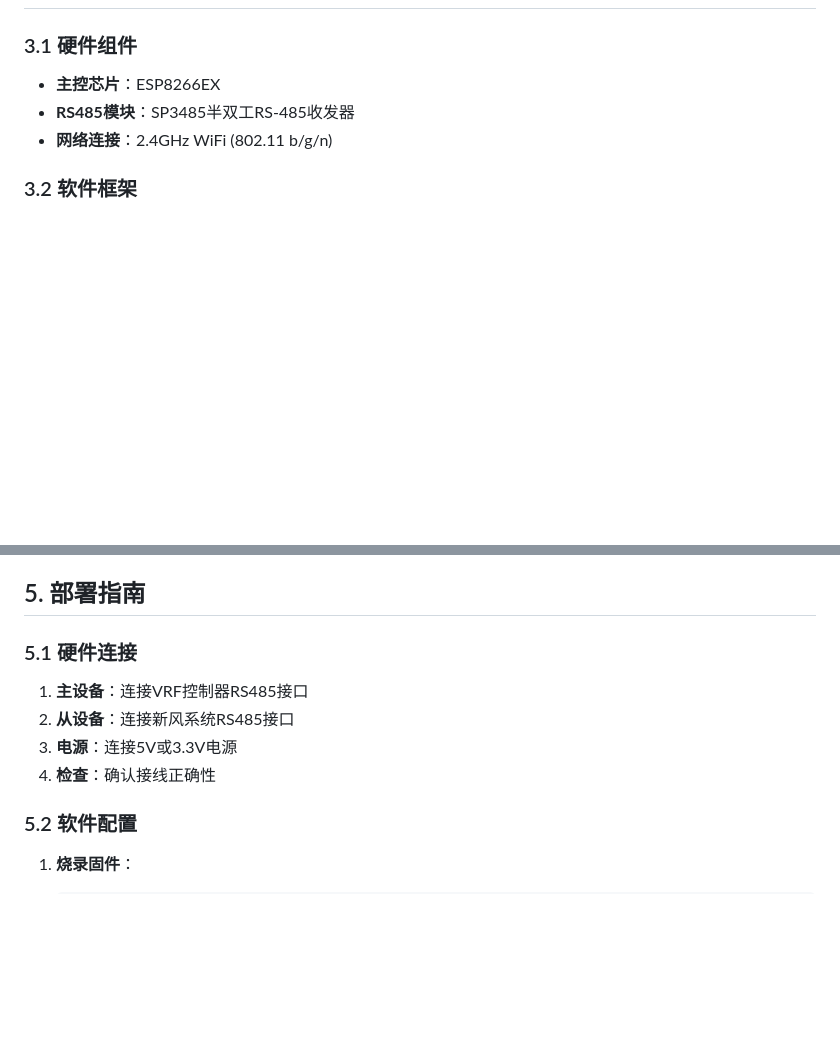
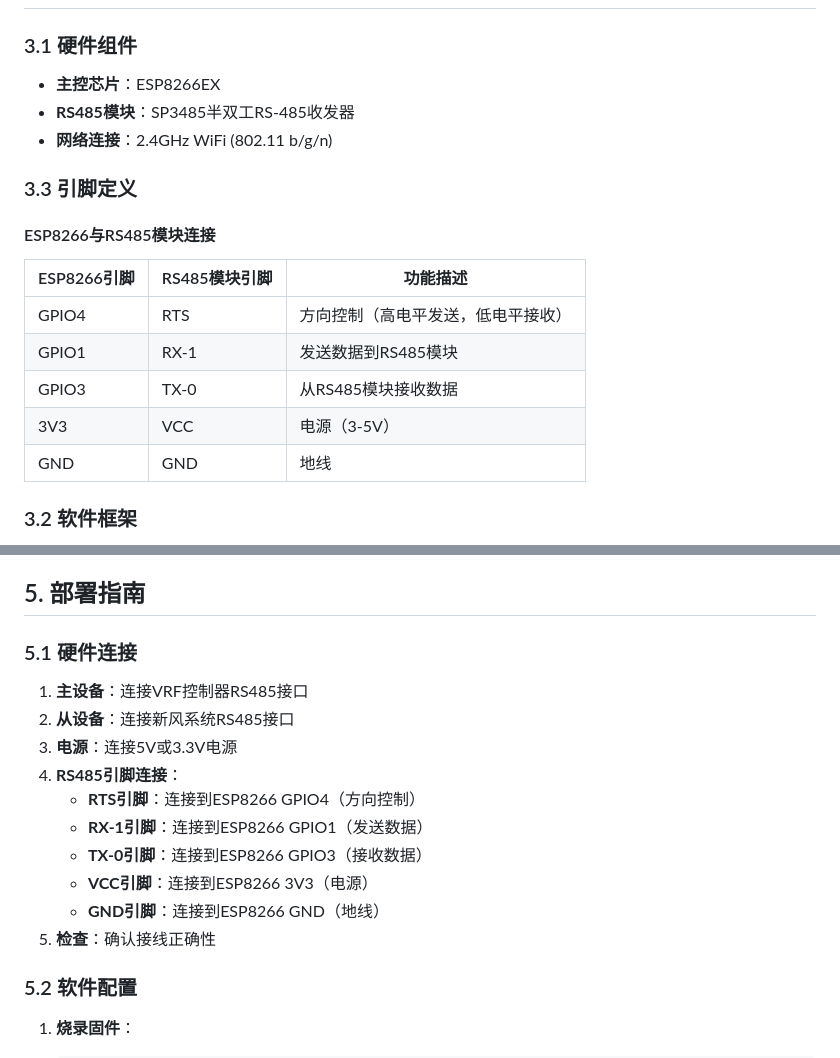
Before and after one commit to davidhoo/WiFly485, a Markdown page: docs/architecture.md, 2 parts joined by grey strips. Rendered like a GitHub page; blank space fills up the shorter version.

Commit message:
fix: 更新RS485引脚定义，GPIO15->GPIO1, GPIO13->GPIO3 (#13)

```diff
--- a/docs/architecture.md
+++ b/docs/architecture.md
@@ -50,6 +50,17 @@ graph LR
 - **RS485模块**：SP3485半双工RS-485收发器
 - **网络连接**：2.4GHz WiFi (802.11 b/g/n)
 
+### 3.3 引脚定义
+
+#### ESP8266与RS485模块连接
+| ESP8266引脚 | RS485模块引脚 | 功能描述 |
+|------------|---------------|----------|
+| GPIO4 | RTS | 方向控制（高电平发送，低电平接收） |
+| GPIO1 | RX-1 | 发送数据到RS485模块 |
+| GPIO3 | TX-0 | 从RS485模块接收数据 |
+| 3V3 | VCC | 电源（3-5V） |
+| GND | GND | 地线 |
+
 ### 3.2 软件框架
 - **开发框架**：Arduino for ESP8266
 - **网络协议**：
@@ -89,12 +100,17 @@ WiFly485/
 - **.vscode/**：VSCode编辑器配置文件
 
 ## 5. 部署指南
-
 ### 5.1 硬件连接
 1. **主设备**：连接VRF控制器RS485接口
 2. **从设备**：连接新风系统RS485接口
 3. **电源**：连接5V或3.3V电源
-4. **检查**：确认接线正确性
+4. **RS485引脚连接**：
+   - **RTS引脚**：连接到ESP8266 GPIO4（方向控制）
+   - **RX-1引脚**：连接到ESP8266 GPIO1（发送数据）
+   - **TX-0引脚**：连接到ESP8266 GPIO3（接收数据）
+   - **VCC引脚**：连接到ESP8266 3V3（电源）
+   - **GND引脚**：连接到ESP8266 GND（地线）
+5. **检查**：确认接线正确性
 
 ### 5.2 软件配置
 1. **烧录固件**：
```
Also changed, not shown: requirements.md (+8 -8 lines).
